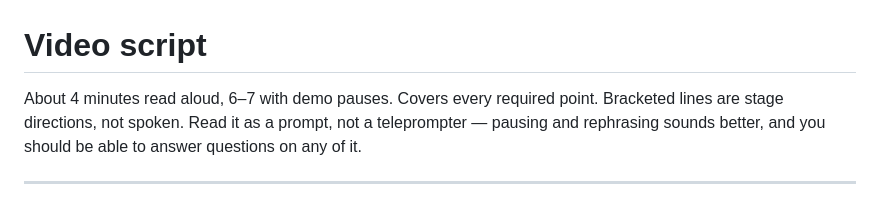
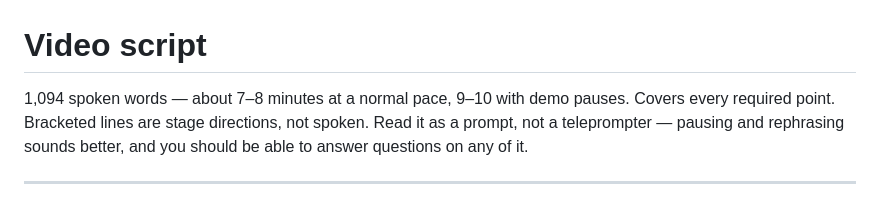
Before and after one commit to rickeyjohnson/Locksmith, a Markdown page: docs/video-script.md, the part around the change. Rendered like a GitHub page.

Commit message:
docs: correct the video script length estimate
Co-Authored-By: Claude Opus 5 <noreply@anthropic.com>

```diff
--- a/docs/video-script.md
+++ b/docs/video-script.md
@@ -1,6 +1,7 @@
 # Video script
 
-About 4 minutes read aloud, 6–7 with demo pauses. Covers every required point.
+1,094 spoken words — about 7–8 minutes at a normal pace, 9–10 with demo pauses. Covers every
+required point.
 Bracketed lines are stage directions, not spoken. Read it as a prompt, not a teleprompter —
 pausing and rephrasing sounds better, and you should be able to answer questions on any of it.
 
```
